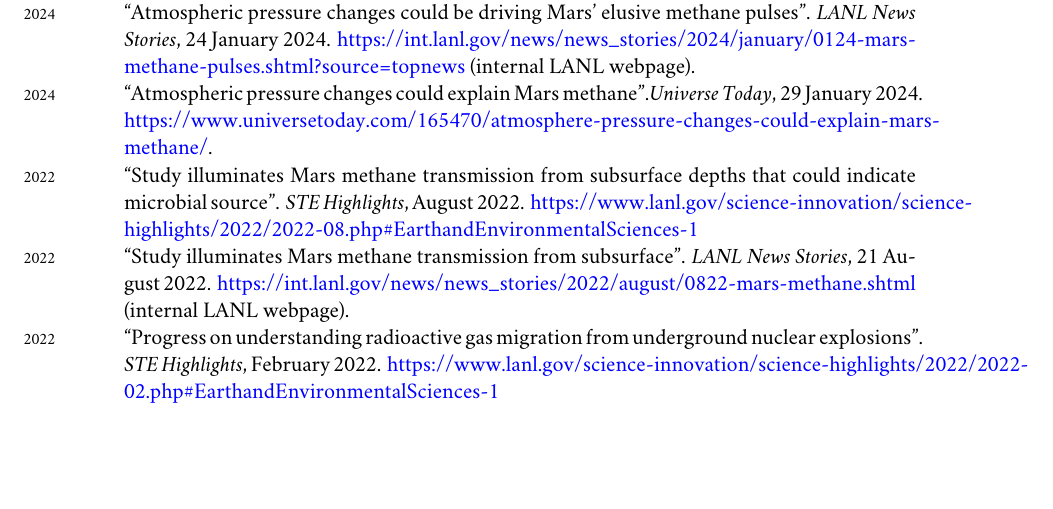
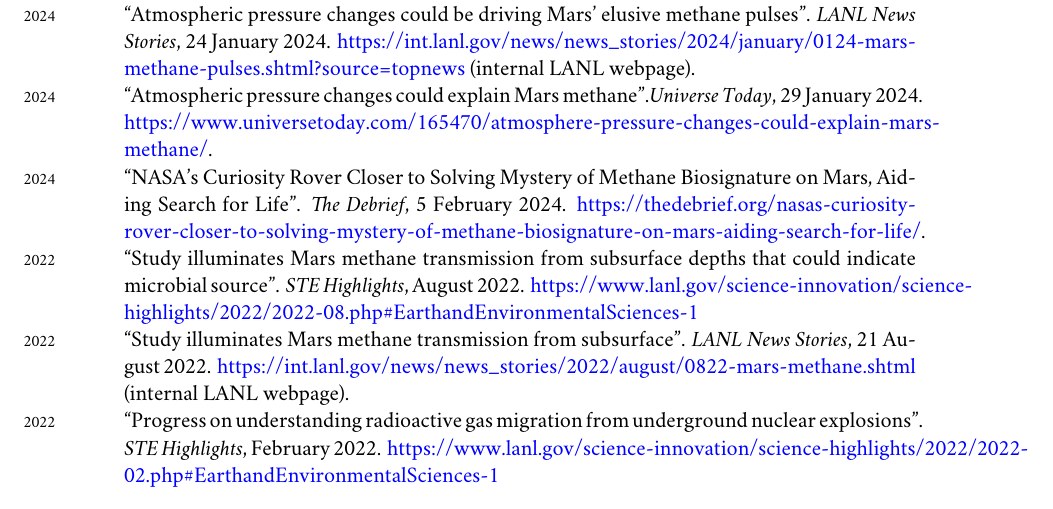
Before and after one commit to johnportiz14/cv, a LaTeX CV (john_ortiz_cv.tex): part of page 9 of 11, cut so that both start at the same text, the shorter picture padded with empty space. Compiled offline with XeLaTeX; a missing font is replaced by an installed copy or a similar font.

Commit message:
Add 'The Debrief' article to News Coverage.

```diff
--- a/john_ortiz_cv.tex
+++ b/john_ortiz_cv.tex
@@ -731,6 +731,11 @@ methane pulses''.  \emph{LANL News Stories}, 24 January 2024.
 methane''.\emph{Universe Today}, 29 January 2024.
 \href{https://www.universetoday.com/165470/atmosphere-pressure-changes-could-explain-mars-methane/}{https://www.universetoday.com/165470/atmosphere-pressure-changes-could-explain-mars-methane/}.\\
 %
+%
+\years{2024}``NASA’s Curiosity Rover Closer to Solving Mystery of Methane Biosignature on Mars, Aiding Search for Life''.
+\emph{The Debrief}, 5 February 2024.
+\href{https://thedebrief.org/nasas-curiosity-rover-closer-to-solving-mystery-of-methane-biosignature-on-mars-aiding-search-for-life/}{https://thedebrief.org/nasas-curiosity-rover-closer-to-solving-mystery-of-methane-biosignature-on-mars-aiding-search-for-life/}.\\
+%
 \years{2022}``Study illuminates Mars methane transmission from subsurface
 depths that could indicate microbial source''.
 \emph{STE Highlights}, August 2022.
```
Also changed, not shown: john_ortiz_cv.pdf, 2 other files.
